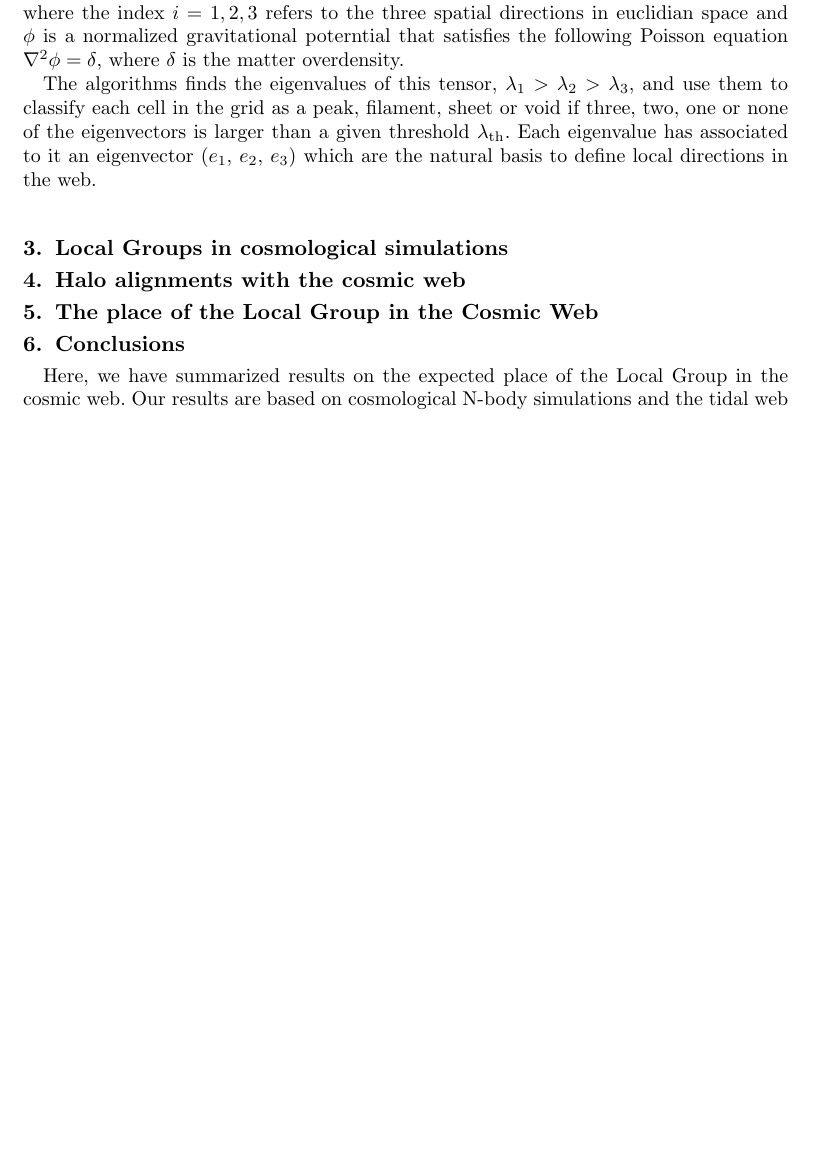
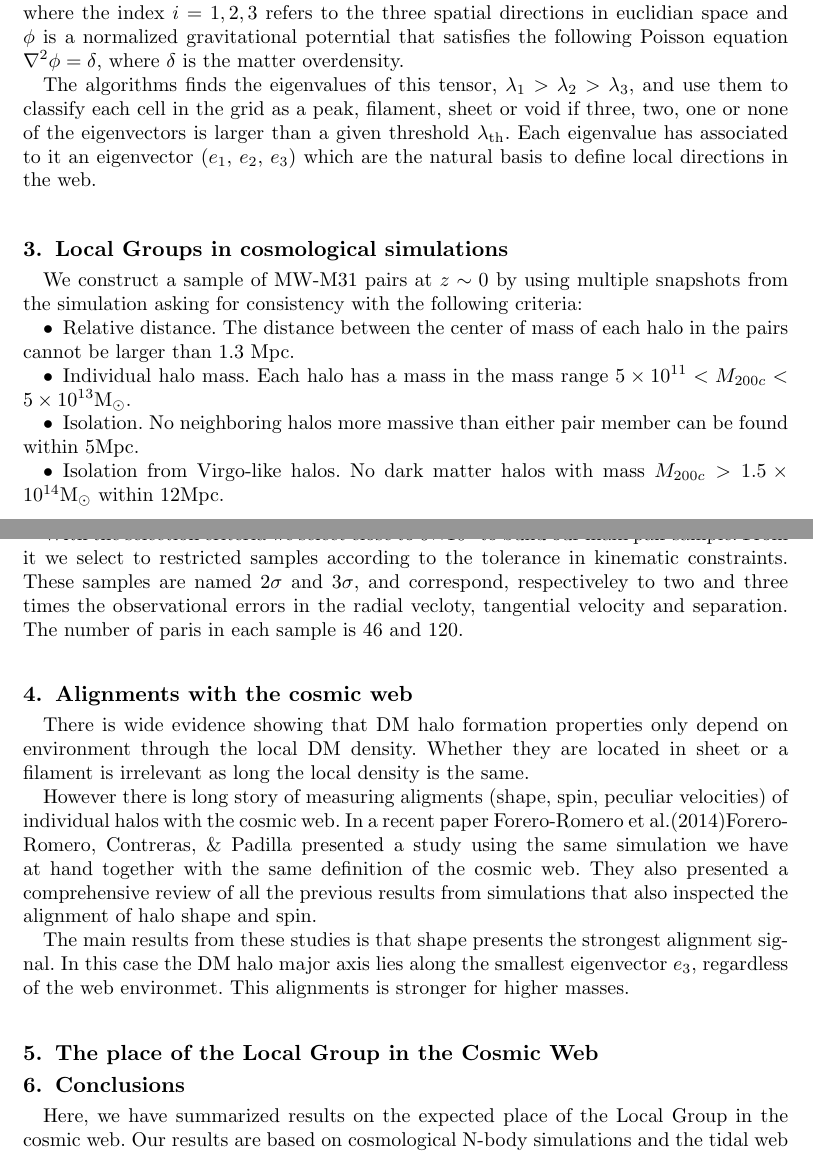
Before and after one commit to forero/ProceedingsIAU308, a LaTeX document (ForeroRomero.tex): part of page 1 of 2 before the commit and two parts of pages 1 and 2 of 2 after it, the two joined at a grey line, cut so that both start at the same text, the shorter picture padded with empty space. Compiled offline with pdfLaTeX; a LaTeX package or settings file that is missing is left out.

Commit message:
pair description + first part of halo alignment

```diff
--- a/ForeroRomero.tex
+++ b/ForeroRomero.tex
@@ -92,8 +92,52 @@ directions in the web.
 
 
 \section{Local Groups in cosmological simulations}
+We construct a sample of MW-M31 pairs at $z\sim 0$ by using multiple
+snapshots from the simulation asking for consistency with the
+following criteria:
 
-\section{Halo alignments with the cosmic web}
+\begin{itemize}
+\item Relative distance. The distance between the center of mass of
+  each halo in the pairs cannot be larger than $1.3$ Mpc.
+\item Individual halo mass. Each halo has a mass in the mass range
+  $5\times 10^{11}<M_{200c}<5\times 10^{13}\Msun$.
+\item  Isolation. No neighboring halos more massive than either pair
+member can be found within $5$Mpc.
+\item Isolation from Virgo-like halos. No dark matter halos with mass
+  $M_{200c}>1.5\times 10^{14}\Msun$ within $12$Mpc.
+\end{itemize}
+
+With the selection criteria we select close to $6\times 10^3$ to build
+our main pair sample. From it we select to restricted samples
+according to the tolerance in kinematic constraints. These samples
+are named $2\sigma$ and $3\sigma$, and correspond, respectiveley to
+two and three times the observational errors in the radial vecloty,
+tangential velocity and separation. The number of paris in each sample
+is $46$ and $120$.
+
+\section{Alignments with the cosmic web}
+
+There is wide evidence showing that DM halo formation properties only
+depend on environment through the local DM density. Whether they are
+located in sheet or a filament is irrelevant as long the local density
+is the same.
+
+However there is long story of measuring aligments (shape, spin,
+peculiar velocities) of individual halos with the cosmic web. In a
+recent paper \cite{ForeroRomero2014} presented a study
+using the same simulation we have at hand together with the same
+definition of the cosmic web. They also presented a comprehensive
+review of all the previous results from simulations that also
+inspected the alignment of halo shape and spin.
+
+The main results from these studies is that shape presents the
+strongest alignment signal. In this case the DM halo major axis lies
+along the smallest eigenvector $e_{3}$, regardless of the web
+environmet. This alignments is stronger for higher masses.
+
+
+
+
 
 \section{The place of the Local Group in the Cosmic Web}
 
```
Also changed, not shown: ForeroRomero.pdf.
